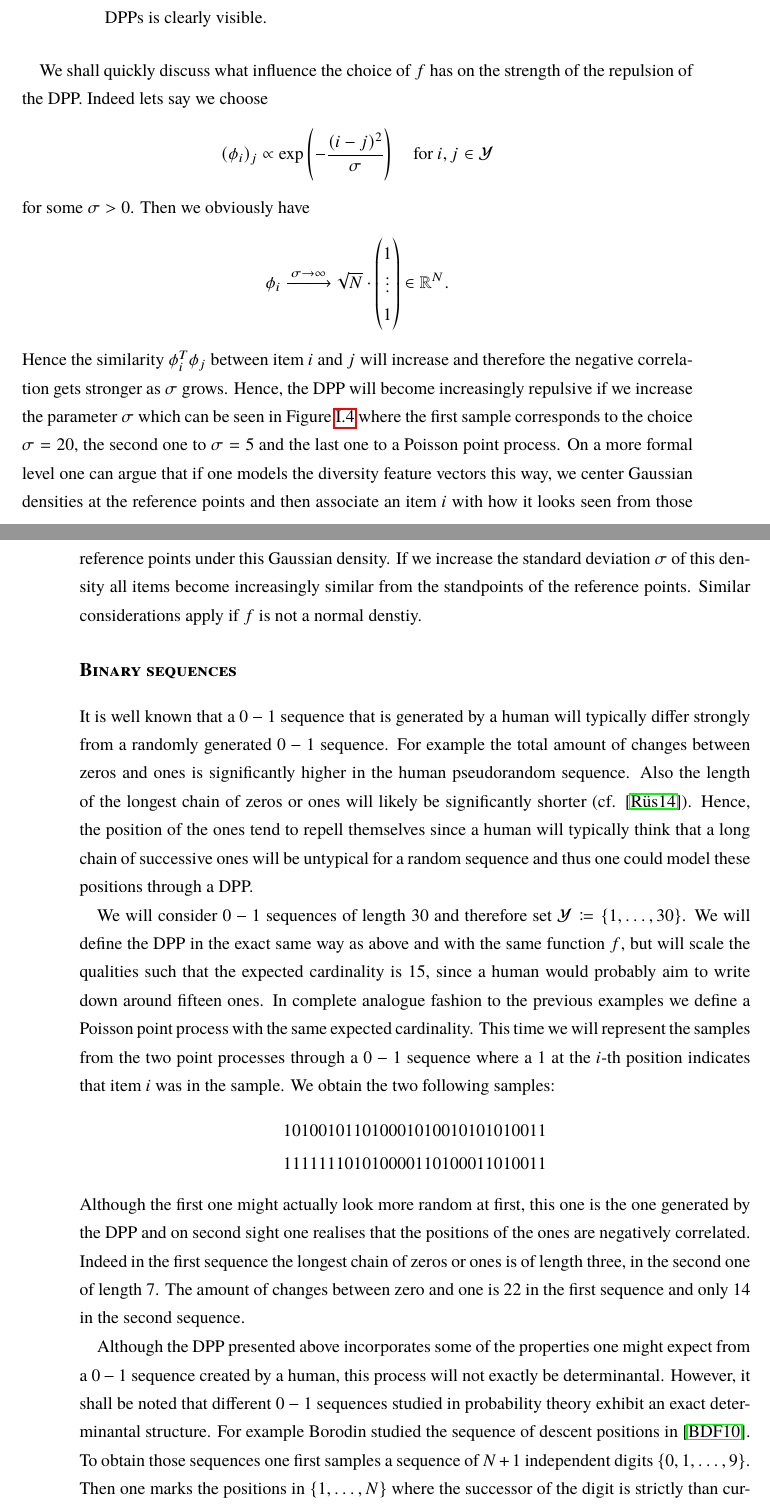
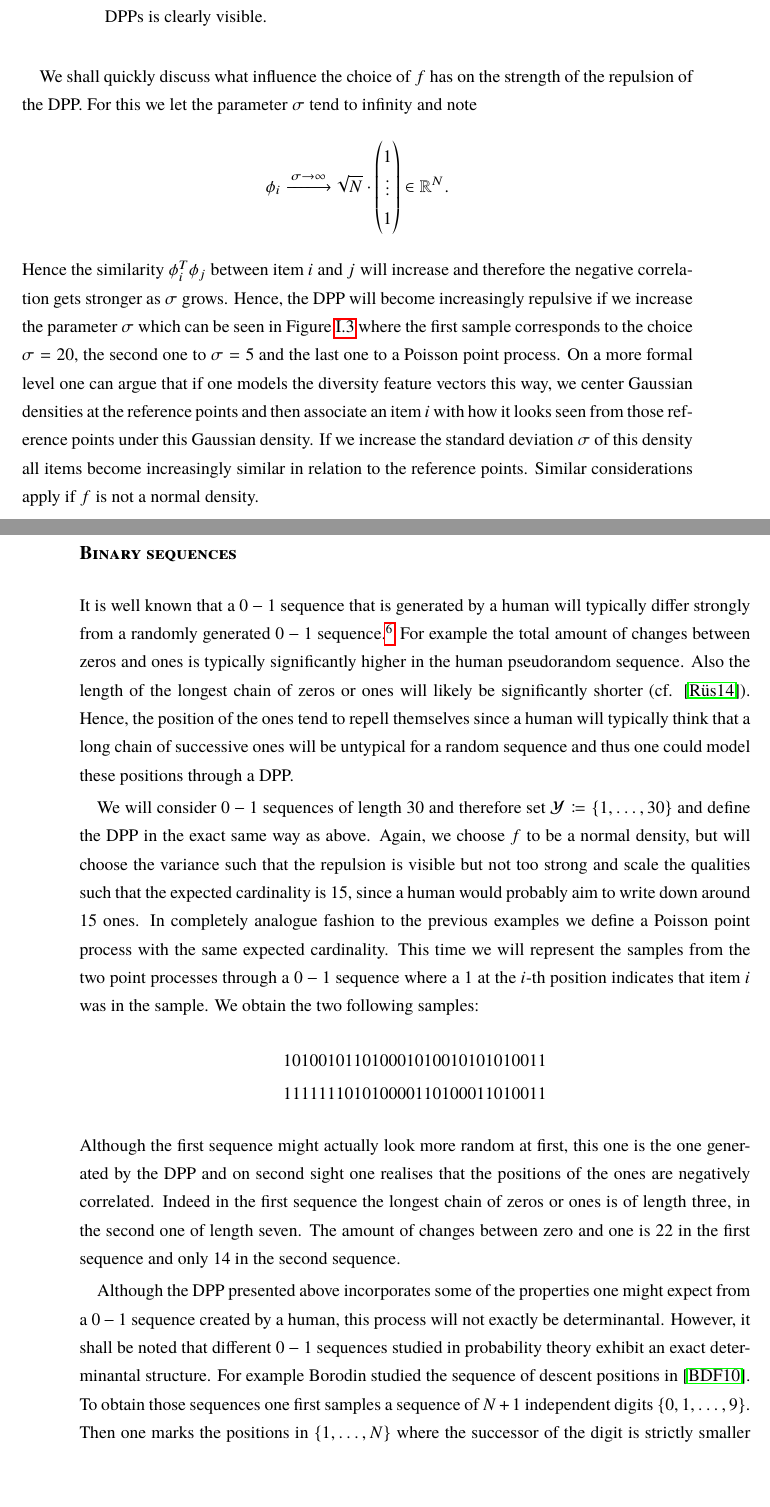
Before and after one commit to muellerjohannes/thesis-write-up, a LaTeX thesis (MSc-thesis.tex, which reads dpps-basics.tex): two parts of pages 27 and 28 of 107, joined at a grey line, cut so that both start at the same text. Compiled offline with pdfLaTeX; the source files are stored in an older character set and shown here as Unicode; a missing font is replaced by an installed copy or a similar font.

Commit message:
First workover of the first chapter.

```diff
--- a/dpps-basics.tex
+++ b/dpps-basics.tex
@@ -728,32 +728,34 @@ Finally we set the qualities to be constant and scale them so that the expected
 	\includegraphics[width=0.60\textwidth]{figures/comparison-different-DPPs-Poisson-4}
 %	\includegraphics[width=0.49\textwidth]{Poisson-in-square}
 %	\tag{1}
-	\caption{Two DPPs with a different strenght of repulsion on the left and a Poisson point process on a (discretised) line with same expected cardinality. The spatial repulsion of the DPPs is clearly visible.}
+	\caption{Two DPPs with a different strength of repulsion on the left and a Poisson point process on a (discretised) line with same expected cardinality. The spatial repulsion of the DPPs is clearly visible.}
+	\label{pointsonaline}
 \end{figure}
 
-We shall quickly discuss what influence the choice of \(f\) has on the strength of the repulsion of the DPP. Indeed lets say we choose
-\[(\phi_i)_j\propto \exp\left( - \frac{(i-j)^2}{\sigma}\right) \quad \text{for } i, j\in\mathcal Y\]
-for some \(\sigma>0\). Then we obviously have
+We shall quickly discuss what influence the choice of \(f\) has on the strength of the repulsion of the DPP. %Indeed lets say we choose
+%\[(\phi_i)_j\propto \exp\left( - \frac{(i-j)^2}{\sigma}\right) \quad \text{for } i, j\in\mathcal Y\]
+%for some \(\sigma>0\). Then we obviously have
+For this we let the parameter \(\sigma\) tend to infinity and note
 \[\phi_i \xlongrightarrow{\sigma\to\infty} \sqrt{N}\cdot \begin{pmatrix}
 1\\ \vdots \\ 1
 \end{pmatrix}\in\mathbb R^N. \]
-Hence the similarity \(\phi_i^T\phi_j\) between item \(i\) and \(j\) will increase and therefore the negative correlation gets stronger as \(\sigma\) grows. Hence, the DPP will become increasingly repulsive if we increase the parameter \(\sigma\) which can be seen in Figure \ref{pointsonaline} where the first sample corresponds to the choice \(\sigma = 20\), the second one to \(\sigma = 5\) and the last one to a Poisson point process. On a more formal level one can argue that if one models the diversity feature vectors this way, we center Gaussian densities at the reference points and then associate an item \(i\) with how it looks seen from those reference points under this Gaussian density. If we increase the standard deviation \(\sigma\) of this density all items become increasingly similar from the standpoints of the reference points. Similar considerations apply if \(f\) is not a normal denstiy.%recent\todo{is this similar to kernel methods?}
+Hence the similarity \(\phi_i^T\phi_j\) between item \(i\) and \(j\) will increase and therefore the negative correlation gets stronger as \(\sigma\) grows. Hence, the DPP will become increasingly repulsive if we increase the parameter \(\sigma\) which can be seen in Figure \ref{pointsonaline} where the first sample corresponds to the choice \(\sigma = 20\), the second one to \(\sigma = 5\) and the last one to a Poisson point process. On a more formal level one can argue that if one models the diversity feature vectors this way, we center Gaussian densities at the reference points and then associate an item \(i\) with how it looks seen from those reference points under this Gaussian density. If we increase the standard deviation \(\sigma\) of this density all items become increasingly similar in relation to the reference points. Similar considerations apply if \(f\) is not a normal density.%recent\todo{is this similar to kernel methods?}
 % \todo{complete this and add picture!}
 
 \subsubsection*{Binary sequences}
 
-It is well known that a \(0-1\) sequence that is generated by a human will typically differ strongly from a randomly generated \(0-1\) sequence. For example the total amount of changes between zeros and ones is significantly higher in the human pseudorandom sequence. Also the length of the longest chain of zeros or ones will likely be significantly shorter (cf. \cite{ruschendorf2014mathematische}). Hence, the position of the ones tend to repell themselves since a human will typically think that a long chain of successive ones will be untypical for a random sequence and thus one could model these positions through a DPP.
+It is well known that a \(0-1\) sequence that is generated by a human will typically differ strongly from a randomly generated \(0-1\) sequence.\footnote{At least if the human is sufficiently unfamiliar with statistics.} For example the total amount of changes between zeros and ones is typically significantly higher in the human pseudorandom sequence. Also the length of the longest chain of zeros or ones will likely be significantly shorter (cf. \cite{ruschendorf2014mathematische}). Hence, the position of the ones tend to repell themselves since a human will typically think that a long chain of successive ones will be untypical for a random sequence and thus one could model these positions through a DPP.
 
-We will consider \(0-1\) sequences of length 30 and therefore set \(\mathcal Y \coloneqq \left\{ 1, \dots, 30\right\}\). We will define the DPP in the exact same way as above and with the same function \(f\), but will scale the qualities such that the expected cardinality is \(15\), since a human would probably aim to write down around fifteen ones. In complete analogue fashion to the previous examples we define a Poisson point process with the same expected cardinality. This time we will represent the samples from the two point processes through a \(0-1\) sequence where a \(1\) at the \(i\)-th position indicates that item \(i\) was in the sample. We obtain the two following samples:
+We will consider \(0-1\) sequences of length 30 and therefore set \(\mathcal Y \coloneqq \left\{ 1, \dots, 30\right\}\) and define the DPP in the exact same way as above. Again, we choose \(f\) to be a normal density, but will choose the variance such that the repulsion is visible but not too strong and scale the qualities such that the expected cardinality is \(15\), since a human would probably aim to write down around \(15\) ones. In completely analogue fashion to the previous examples we define a Poisson point process with the same expected cardinality. This time we will represent the samples from the two point processes through a \(0-1\) sequence where a \(1\) at the \(i\)-th position indicates that item \(i\) was in the sample. We obtain the two following samples:
 \begin{equation*}
 \begin{split}
 & 1 0 1 0 0 1 0 1 1 0 1 0 0 0 1 0 1 0 0 1 0 1 0 1 0 1 0 0 1 1 \\
 & 1 1 1 1 1 1 1 0 1 0 1 0 0 0 0 1 1 0 1 0 0 0 1 1 0 1 0 0 1 1
 \end{split}
 \end{equation*}
-Although the first one might actually look more random at first, this one is the one generated by the DPP and on second sight one realises that the positions of the ones are negatively correlated. Indeed in the first sequence the longest chain of zeros or ones is of length three, in the second one of length 7. The amount of changes between zero and one is \(22\) in the first sequence and only \(14\) in the second sequence.%\todo{comment on \(0-1\) sequences arising from random digit sequence}
+Although the first sequence might actually look more random at first, this one is the one generated by the DPP and on second sight one realises that the positions of the ones are negatively correlated. Indeed in the first sequence the longest chain of zeros or ones is of length three, in the second one of length seven. The amount of changes between zero and one is \(22\) in the first sequence and only \(14\) in the second sequence.%\todo{comment on \(0-1\) sequences arising from random digit sequence}
 
-Although the DPP presented above incorporates some of the properties one might expect from a \(0-1\) sequence created by a human, this process will not exactly be determinantal. However, it shall be noted that different \(0-1\) sequences studied in probability theory exhibit an exact determinantal structure. For example Borodin studied the sequence of descent positions in \cite{borodin2010adding}. To obtain those sequences one first samples a sequence of \(N+1\) independent digits \(\left\{ 0, 1, \dots, 9\right\}\). Then one marks the positions in \(\left\{ 1, \dots, N\right\}\) where the successor of the digit is strictly than current digit. The heuristical argument why those positions of descent repell themselves is that if \(k\) is not a point of descent, then the digit on the position \(k+1\) likely to be big and hence likely to be a point of descent.
+Although the DPP presented above incorporates some of the properties one might expect from a \(0-1\) sequence created by a human, this process will not exactly be determinantal. However, it shall be noted that different \(0-1\) sequences studied in probability theory exhibit an exact determinantal structure. For example Borodin studied the sequence of descent positions in \cite{borodin2010adding}. To obtain those sequences one first samples a sequence of \(N+1\) independent digits \(\left\{ 0, 1, \dots, 9\right\}\). Then one marks the positions in \(\left\{ 1, \dots, N\right\}\) where the successor of the digit is strictly smaller than the current digit. The heuristical argument why those positions of descent repell themselves is that if \(k\) is not a point of descent, then the digit on the position \(k+1\) is likely to be big and hence likely to be a point of descent.
 
 \subsubsection{Points in a square}
 
```
Also changed, not shown: MSc-thesis.pdf, dpps-basics.tex (30 more changed lines).
